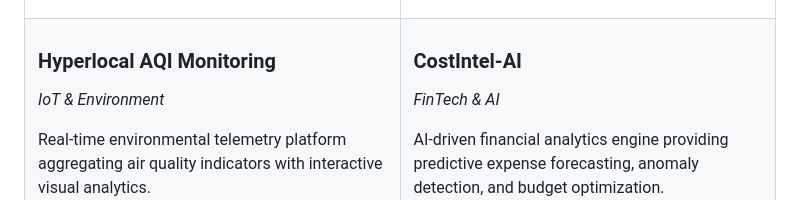
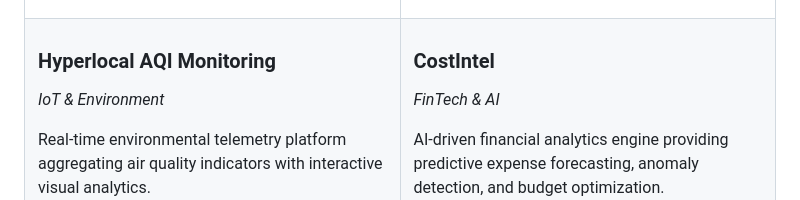
Before and after one commit to aryaman0406/aryaman0406, a Markdown page: README.md, the part around the change. Drawn GitHub-style.

```diff
--- a/README.md
+++ b/README.md
@@ -94,7 +94,7 @@ Interests: Open Source Collaboration, Software Engineering, Community Leadership
       </p>
     </td>
     <td width="50%" valign="top">
-      <h3>CostIntel-AI</h3>
+      <h3>CostIntel</h3>
       <p><i>FinTech &amp; AI</i></p>
       <p>AI-driven financial analytics engine providing predictive expense forecasting, anomaly detection, and budget optimization.</p>
       <p>
```
